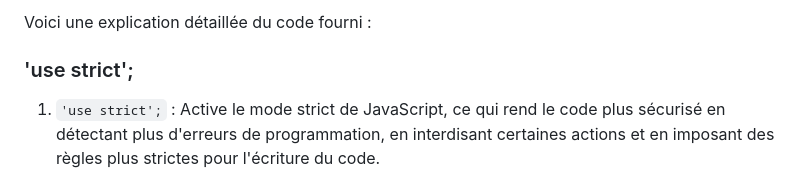
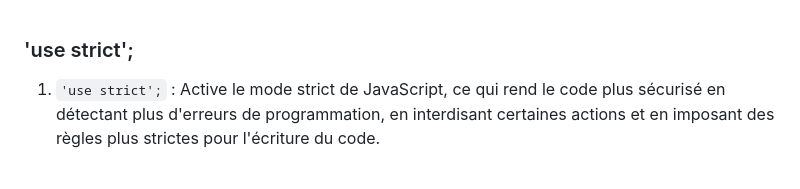
Before and after one commit to Ahmadou1714/Ecobank-Cartographie, a Markdown page: explication.md, the part around the change. GitHub-like rendering.

Commit message:
UPDATE EXPLICATION

```diff
--- a/explication.md
+++ b/explication.md
@@ -1,5 +1,3 @@
-Voici une explication détaillée du code fourni :
-
 ### 'use strict';
 
 1. `'use strict';` : Active le mode strict de JavaScript, ce qui rend le code plus sécurisé en détectant plus d'erreurs de programmation, en interdisant certaines actions et en imposant des règles plus strictes pour l'écriture du code.
```
